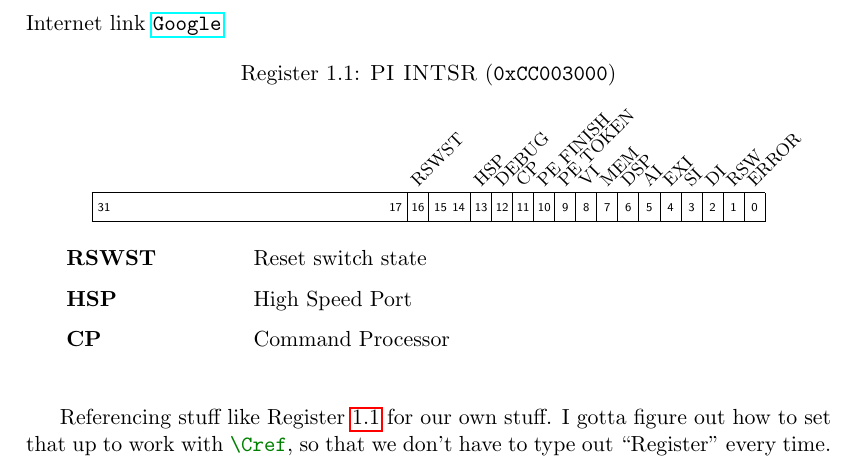
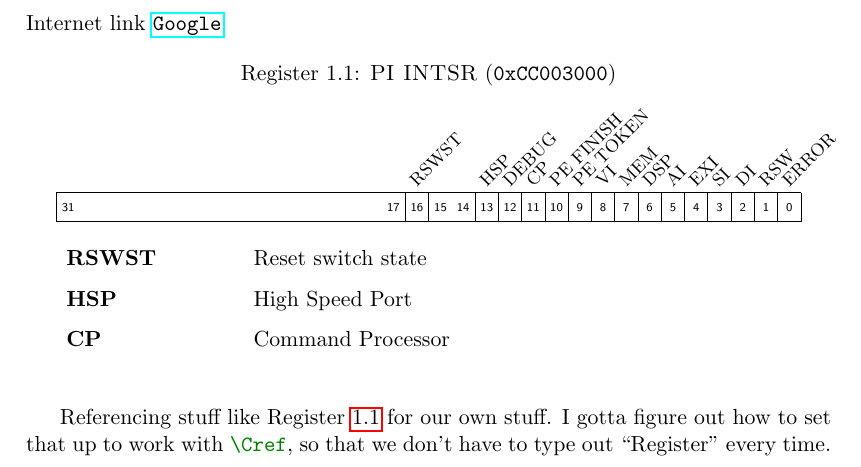
Before and after one commit to GaymCube/docs, a LaTeX book (main.tex, which reads header.tex): part of page 3 of 4, cut so that both start at the same text. Compiled offline with pdfLaTeX.

Commit message:
make register diagram slightly wider

```diff
--- a/header.tex
+++ b/header.tex
@@ -18,7 +18,8 @@
 \usepackage{cleveref}  % referencing our own stuff
 \usepackage[toc,page]{appendix}
 \usepackage{register}  % register diagrams
-\setlength{\regWidth}{\textwidth}
+% this is actually too wide, but it looks cleaner for having a lot of single bit fields
+\setlength{\regWidth}{1.1\textwidth}
 \usepackage{ifthen}  % conditionals for cooler commands
 \usepackage{xspace}  % proper space handling for normal text commands
 
```
Also changed, not shown: main.pdf.
